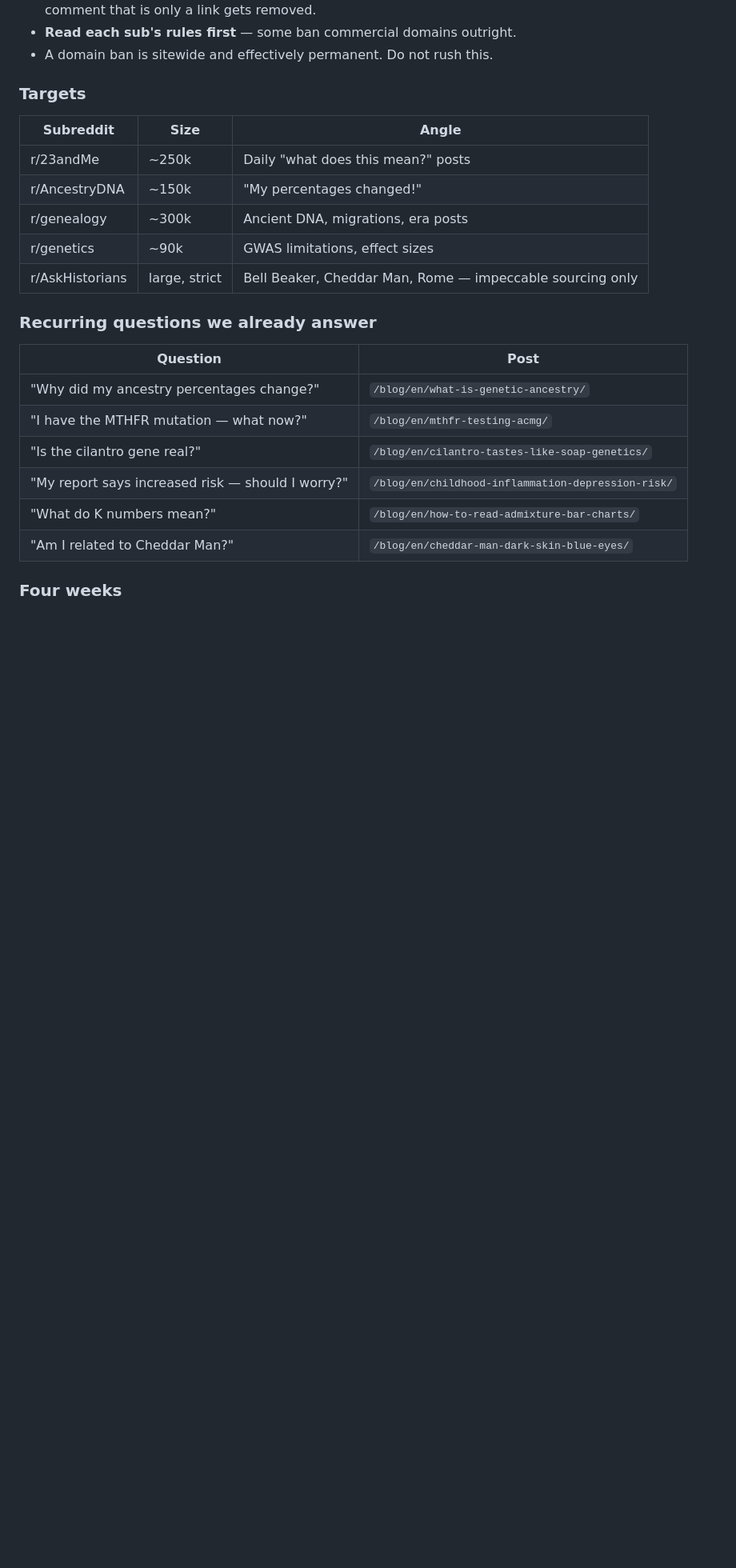
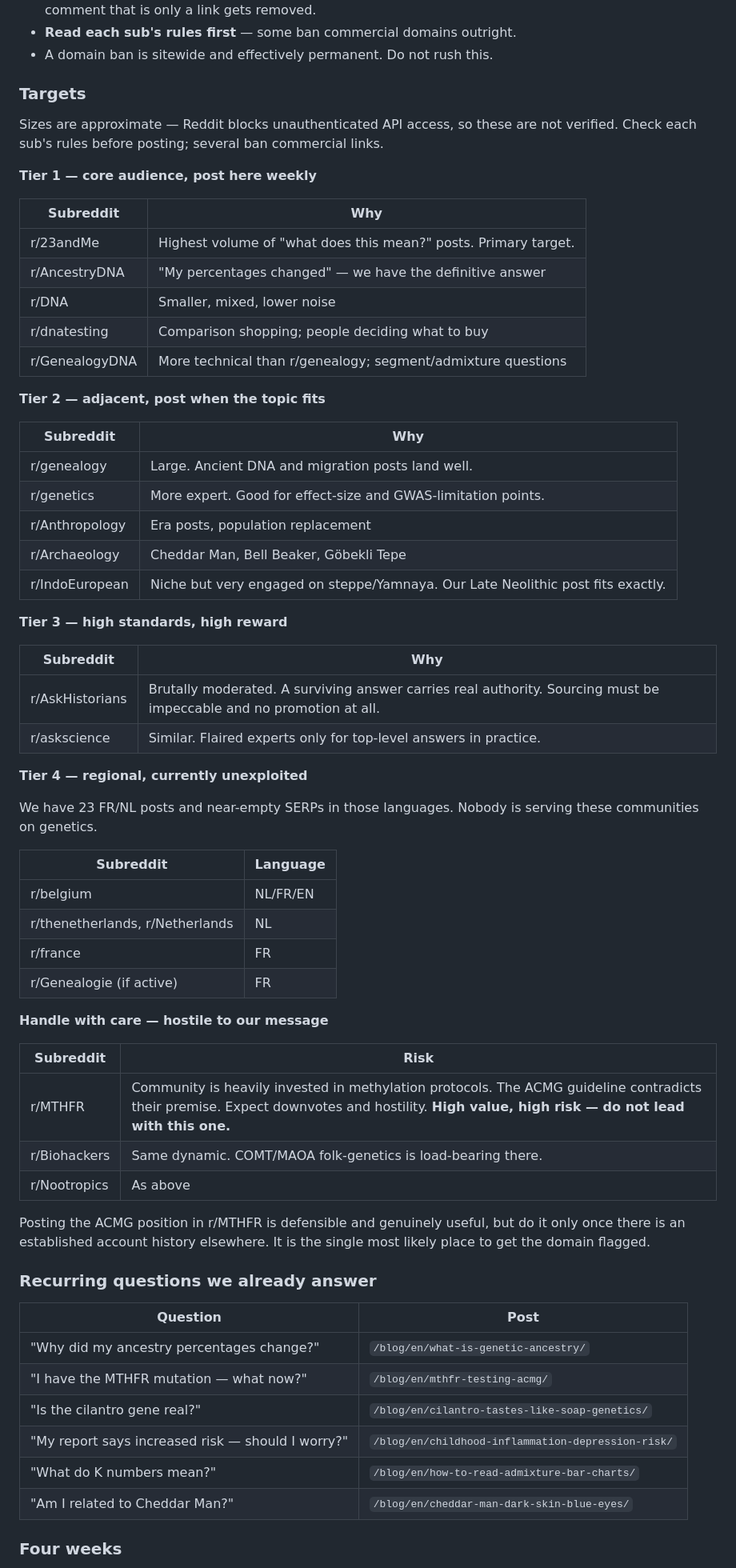
Before and after one commit to InSilicoDB/geneplaza-blogs, a Markdown page: GROWTH.md, the part around the change. Shown at 80% size. Rendered like a GitHub page; blank space fills up the shorter version.

Commit message:
Expand Reddit target list: tiers, regional subs, and communities hostile to the message

```diff
--- a/GROWTH.md
+++ b/GROWTH.md
@@ -59,13 +59,59 @@ Highest return on the list and it is a day of Ember work.
 
 ### Targets
 
-| Subreddit | Size | Angle |
-|---|---|---|
-| r/23andMe | ~250k | Daily "what does this mean?" posts |
-| r/AncestryDNA | ~150k | "My percentages changed!" |
-| r/genealogy | ~300k | Ancient DNA, migrations, era posts |
-| r/genetics | ~90k | GWAS limitations, effect sizes |
-| r/AskHistorians | large, strict | Bell Beaker, Cheddar Man, Rome — impeccable sourcing only |
+Sizes are approximate — Reddit blocks unauthenticated API access, so these are not
+verified. Check each sub's rules before posting; several ban commercial links.
+
+**Tier 1 — core audience, post here weekly**
+
+| Subreddit | Why |
+|---|---|
+| r/23andMe | Highest volume of "what does this mean?" posts. Primary target. |
+| r/AncestryDNA | "My percentages changed" — we have the definitive answer |
+| r/DNA | Smaller, mixed, lower noise |
+| r/dnatesting | Comparison shopping; people deciding what to buy |
+| r/GenealogyDNA | More technical than r/genealogy; segment/admixture questions |
+
+**Tier 2 — adjacent, post when the topic fits**
+
+| Subreddit | Why |
+|---|---|
+| r/genealogy | Large. Ancient DNA and migration posts land well. |
+| r/genetics | More expert. Good for effect-size and GWAS-limitation points. |
+| r/Anthropology | Era posts, population replacement |
+| r/Archaeology | Cheddar Man, Bell Beaker, Göbekli Tepe |
+| r/IndoEuropean | Niche but very engaged on steppe/Yamnaya. Our Late Neolithic post fits exactly. |
+
+**Tier 3 — high standards, high reward**
+
+| Subreddit | Why |
+|---|---|
+| r/AskHistorians | Brutally moderated. A surviving answer carries real authority. Sourcing must be impeccable and no promotion at all. |
+| r/askscience | Similar. Flaired experts only for top-level answers in practice. |
+
+**Tier 4 — regional, currently unexploited**
+
+We have 23 FR/NL posts and near-empty SERPs in those languages. Nobody is serving
+these communities on genetics.
+
+| Subreddit | Language |
+|---|---|
+| r/belgium | NL/FR/EN |
+| r/thenetherlands, r/Netherlands | NL |
+| r/france | FR |
+| r/Genealogie (if active) | FR |
+
+**Handle with care — hostile to our message**
+
+| Subreddit | Risk |
+|---|---|
+| r/MTHFR | Community is heavily invested in methylation protocols. The ACMG guideline contradicts their premise. Expect downvotes and hostility. **High value, high risk — do not lead with this one.** |
+| r/Biohackers | Same dynamic. COMT/MAOA folk-genetics is load-bearing there. |
+| r/Nootropics | As above |
+
+Posting the ACMG position in r/MTHFR is defensible and genuinely useful, but do it
+only once there is an established account history elsewhere. It is the single most
+likely place to get the domain flagged.
 
 ### Recurring questions we already answer
 
```
